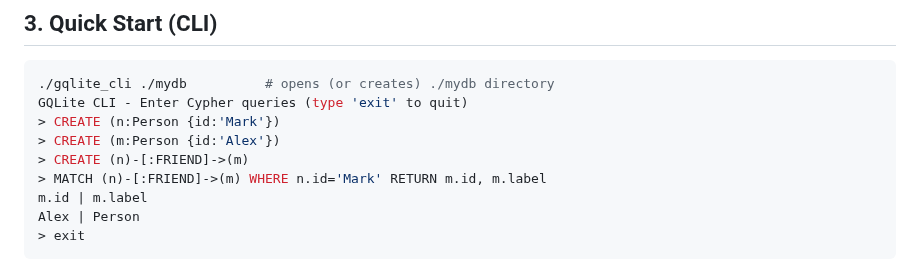
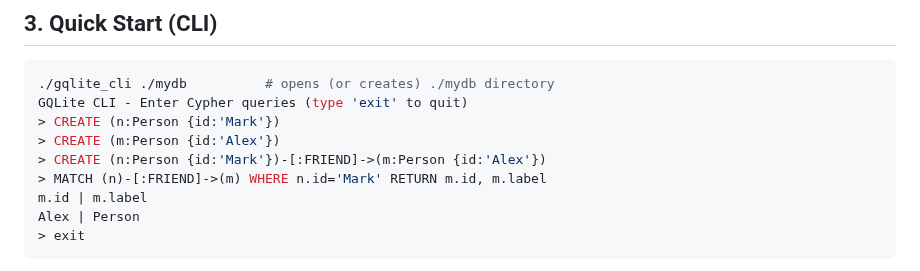
Before and after one commit to FeSens/gqlite, a Markdown page: README.md, the part around the change. GitHub-like rendering.

Commit message:
Update README.md with improved Cypher query example for clarity
- Revised the Cypher query example in the README.md to specify node labels for better understanding, enhancing the documentation for users interacting with the GQLite CLI.

```diff
--- a/README.md
+++ b/README.md
@@ -67,7 +67,7 @@ Artifacts:
 GQLite CLI - Enter Cypher queries (type 'exit' to quit)
 > CREATE (n:Person {id:'Mark'})
 > CREATE (m:Person {id:'Alex'})
-> CREATE (n)-[:FRIEND]->(m)
+> CREATE (n:Person {id:'Mark'})-[:FRIEND]->(m:Person {id:'Alex'})
 > MATCH (n)-[:FRIEND]->(m) WHERE n.id='Mark' RETURN m.id, m.label
 m.id | m.label
 Alex | Person
```
